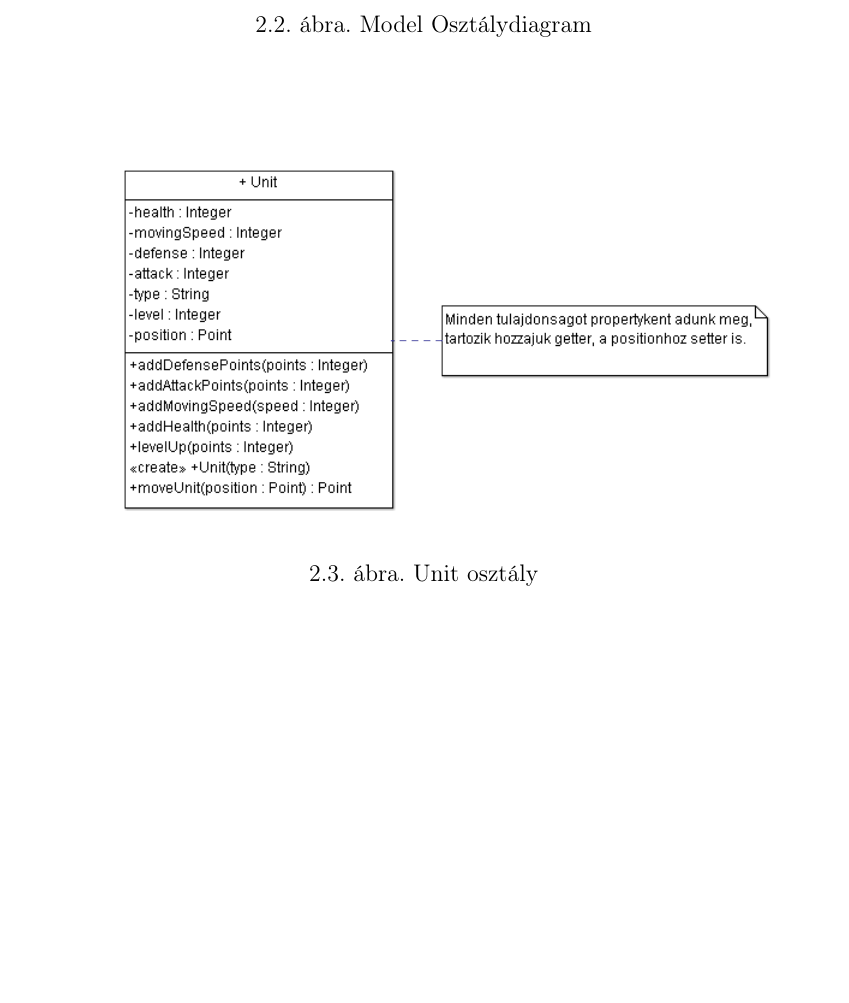
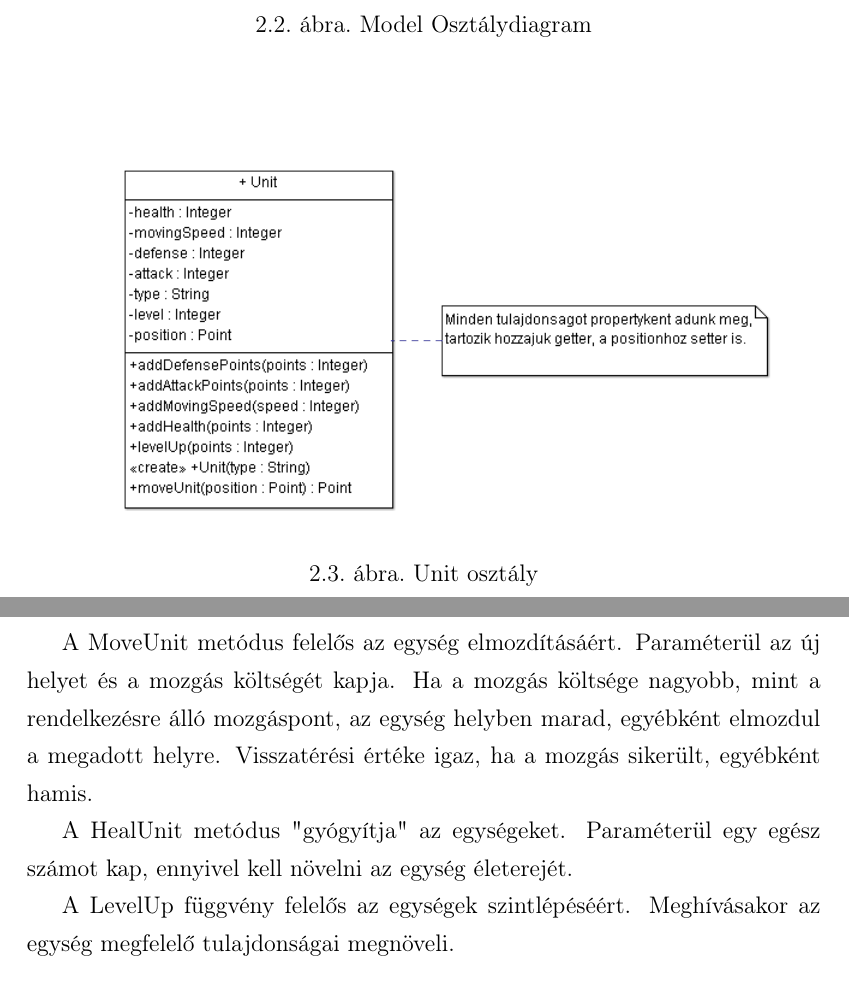
Before and after one commit to hjjohny/szfgy1, a LaTeX document (doksi/doksi.tex): part of page 10 of 13 before the commit and two parts of pages 10 and 11 of 13 after it, the two joined at a grey line, cut so that both start at the same text, the shorter picture padded with empty space. Compiled offline with pdfLaTeX.

Commit message:
doksi kiegészítése
Unit osztály leírás, diagram hozzáadása

```diff
--- a/doksi/doksi.tex
+++ b/doksi/doksi.tex
@@ -191,3 +199,9 @@ A Unit osztály írja le az egységeket. Az egység három különböző faj leh
+A MoveUnit metódus felelős az egység elmozdításáért. Paraméterül az új helyet és a mozgás költségét kapja. Ha a mozgás költsége nagyobb, mint a rendelkezésre álló mozgáspont, az egység helyben marad, egyébként elmozdul a megadott helyre. Visszatérési értéke igaz, ha a mozgás sikerült, egyébként hamis.
+
+A HealUnit metódus "gyógyítja" az egységeket. Paraméterül egy egész számot kap, ennyivel kell növelni az egység életerejét.
+
+A LevelUp függvény felelős az egységek szintlépéséért. Meghívásakor az egység megfelelő tulajdonságai megnöveli.
+
 \subsubsection{Game}
 A Game osztályhoz fut be minden kérés, ő a Model lelke, ellenőrzi a kívánt műveletek (lépések stb.) érvényességét, frissíti a térképen lévő egységeket, mezőket, magát a térképet, amely változtatásokról a View értesül.
 
```
Also changed, not shown: doksi/doksi.pdf, doksi/doksi.tex (8 more changed lines).
